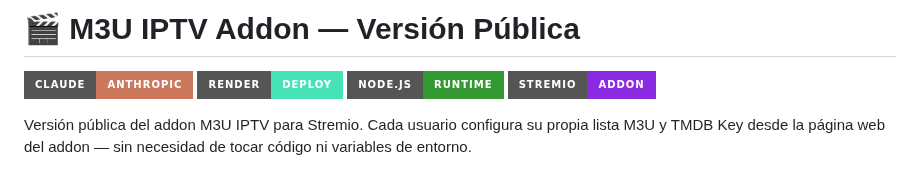
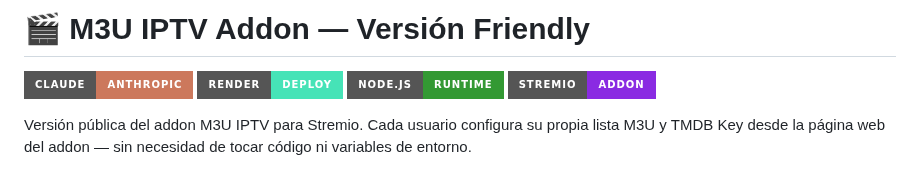
Before and after one commit to njm-xbmc/addon-m3u_friendly, a Markdown page: README.md, the part around the change. GitHub-like rendering; badges without logos.

```diff
--- a/README.md
+++ b/README.md
@@ -1,4 +1,4 @@
-# 🎬 M3U IPTV Addon — Versión Pública
+# 🎬 M3U IPTV Addon — Versión Friendly
 
 ![Claude](https://img.shields.io/badge/Claude-Anthropic-black?style=for-the-badge&logo=anthropic&logoColor=white&color=CC785C)
 ![Render](https://img.shields.io/badge/Render-Deploy-black?style=for-the-badge&logo=render&logoColor=white&color=46E3B7)
```
